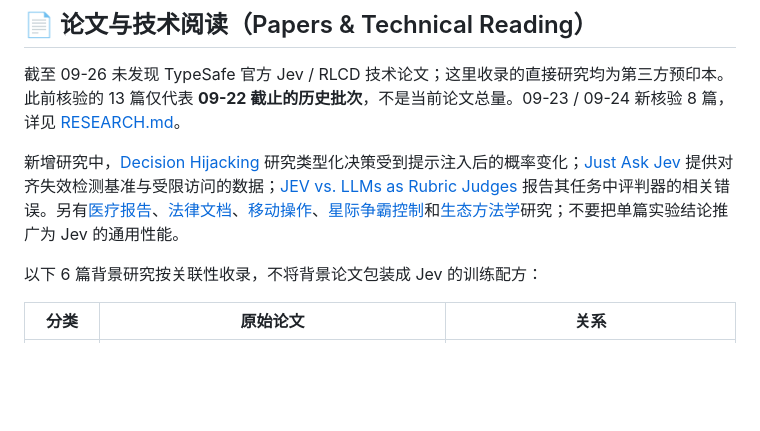
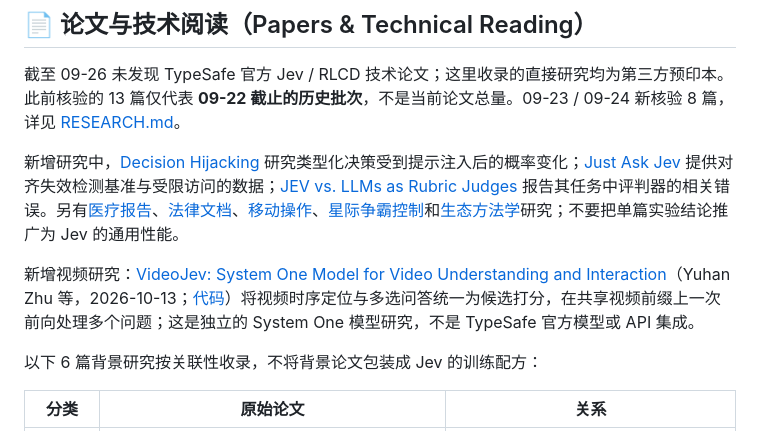
Before and after one commit to Promethe-us/awesome-jev, a Markdown page: README.md, the part around the change. Rendered like a GitHub page; blank space fills up the shorter version.

Commit message:
Add VideoJev to System One paper reading list

```diff
--- a/README.md
+++ b/README.md
@@ -326,6 +326,8 @@ Jev 返回概率与类型化 decision；真正的 **permission、authentication
 
 新增研究中，[Decision Hijacking](https://arxiv.org/abs/2609.28613) 研究类型化决策受到提示注入后的概率变化；[Just Ask Jev](https://arxiv.org/abs/2609.29429) 提供对齐失效检测基准与受限访问的数据；[JEV vs. LLMs as Rubric Judges](https://arxiv.org/abs/2609.29769) 报告其任务中评判器的相关错误。另有[医疗报告](https://arxiv.org/abs/2609.27607)、[法律文档](https://arxiv.org/abs/2609.27678)、[移动操作](https://arxiv.org/abs/2609.30186)、[星际争霸控制](https://arxiv.org/abs/2609.27331)和[生态方法学](https://arxiv.org/abs/2609.30216)研究；不要把单篇实验结论推广为 Jev 的通用性能。
 
+新增视频研究：[VideoJev: System One Model for Video Understanding and Interaction](https://arxiv.org/abs/2610.18615)（Yuhan Zhu 等，2026-10-13；[代码](https://github.com/MCG-NJU/VideoJev)）将视频时序定位与多选问答统一为候选打分，在共享视频前缀上一次前向处理多个问题；这是独立的 System One 模型研究，不是 TypeSafe 官方模型或 API 集成。
+
 以下 6 篇背景研究按关联性收录，不将背景论文包装成 Jev 的训练配方：
 
 | 分类 | 原始论文 | 关系 |
```
